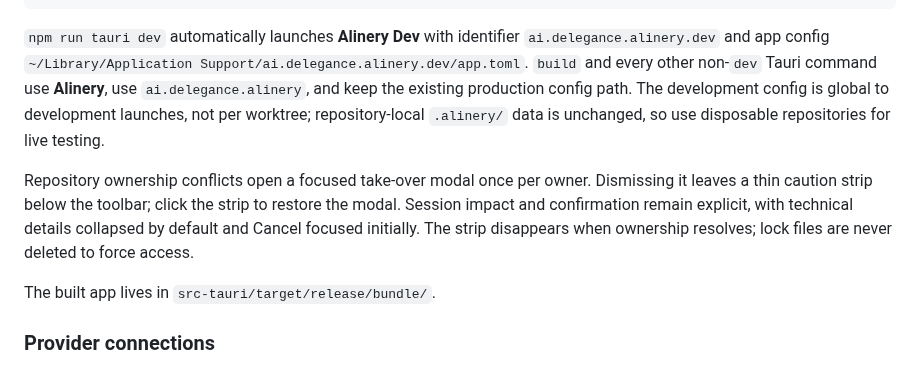
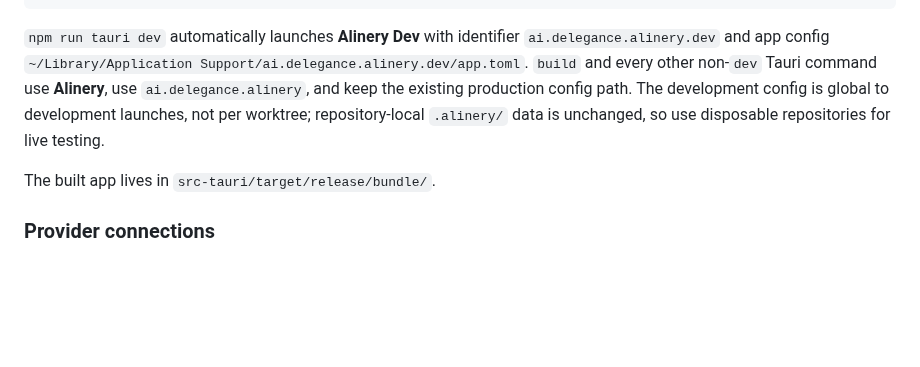
Before and after one commit to DeleganceAI/alinery, a Markdown page: alinery-app/README.md, the part around the change. Rendered like a GitHub page; blank space fills up the shorter version.

Commit message:
Remove README update from repository recovery PR

```diff
--- a/alinery-app/README.md
+++ b/alinery-app/README.md
@@ -79,8 +79,6 @@ non-`dev` Tauri command use **Alinery**, use `ai.delegance.alinery`, and keep th
 config path. The development config is global to development launches, not per worktree;
 repository-local `.alinery/` data is unchanged, so use disposable repositories for live testing.
 
-Repository ownership conflicts open a focused take-over modal once per owner. Dismissing it leaves a thin caution strip below the toolbar; click the strip to restore the modal. Session impact and confirmation remain explicit, with technical details collapsed by default and Cancel focused initially. The strip disappears when ownership resolves; lock files are never deleted to force access.
-
 The built app lives in `src-tauri/target/release/bundle/`.
 
 ### Provider connections
```
